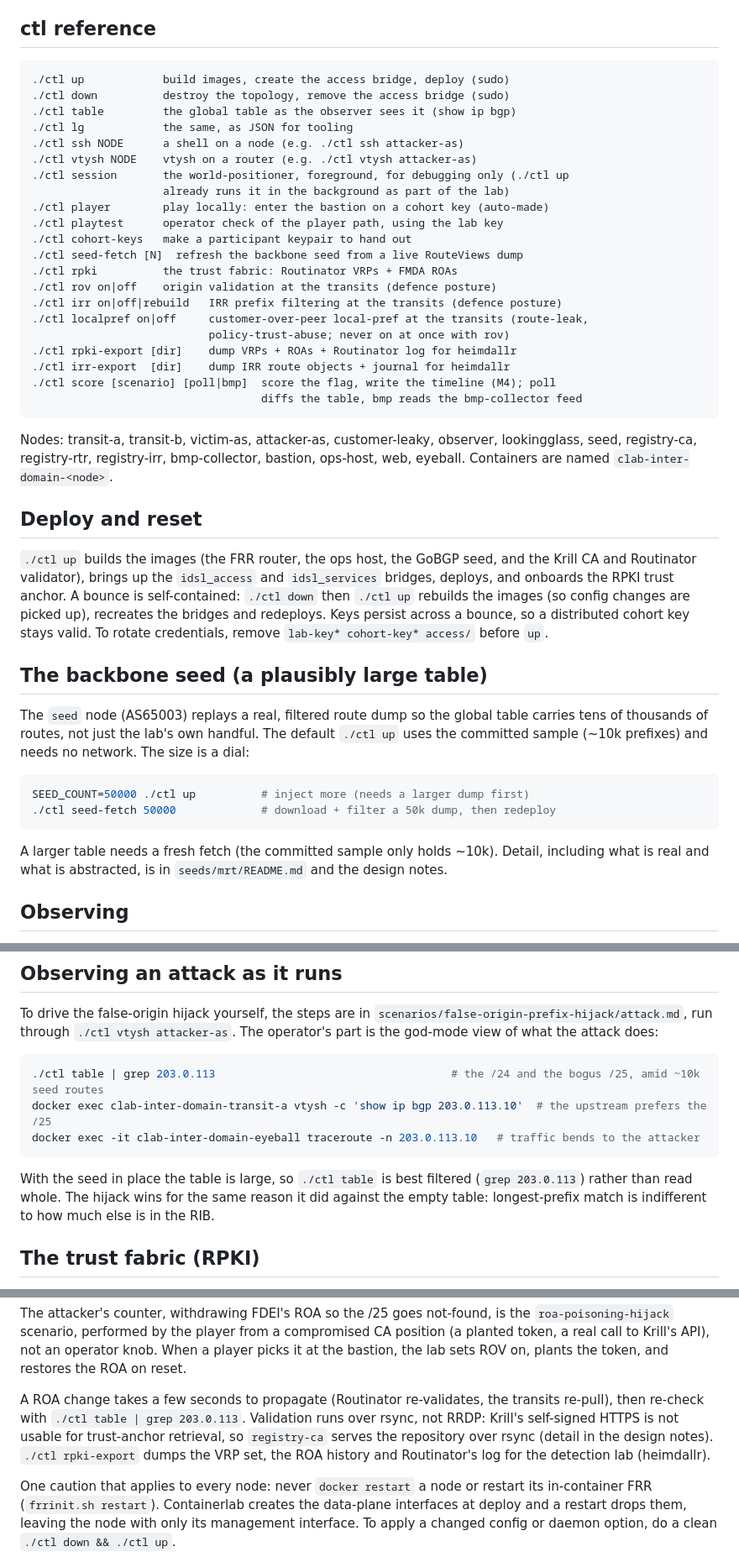
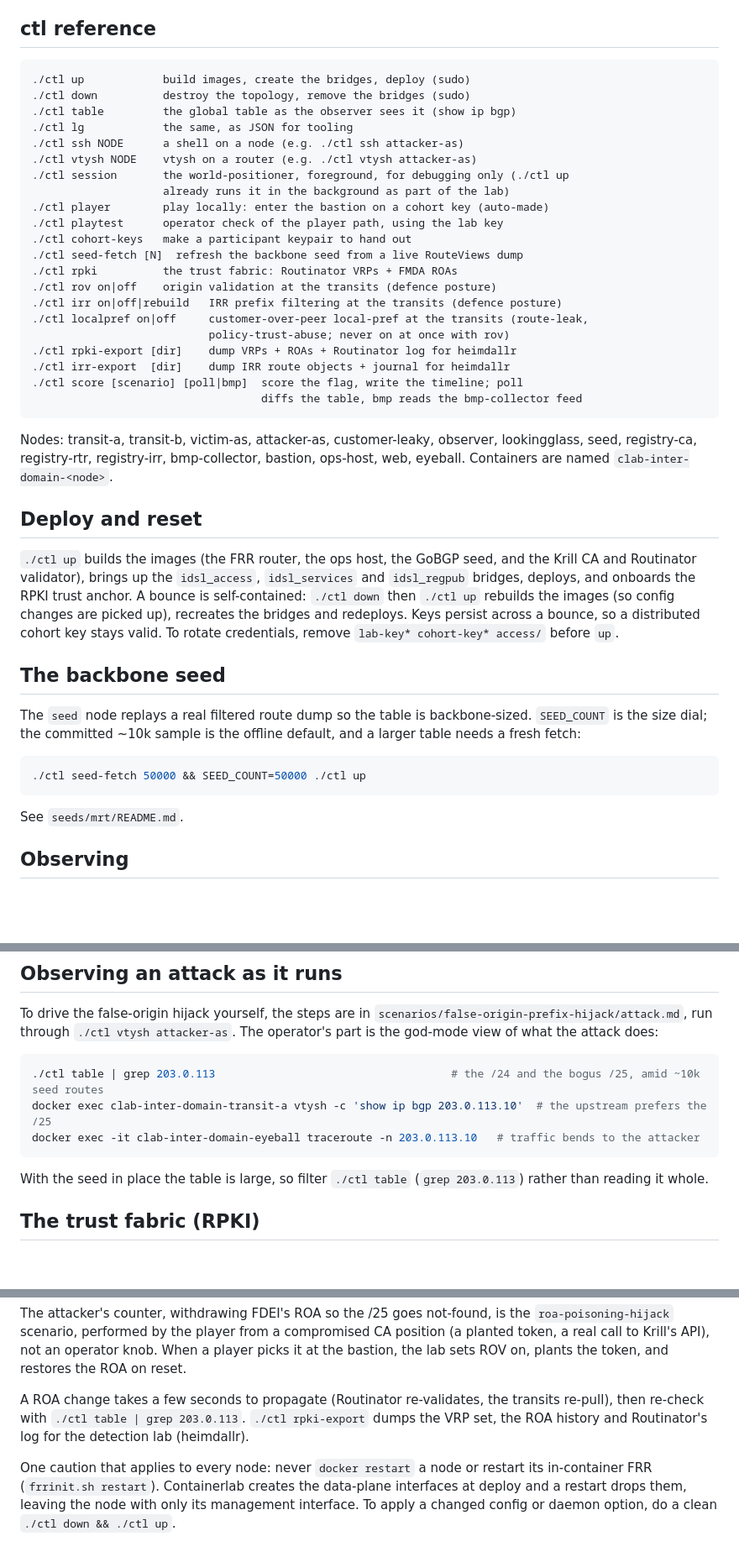
Before and after one commit to tymyrddin/inter-domain-simlab, a Markdown page: docs/operator.md, 3 parts joined by grey strips. Shown at 84% size. Rendered like a GitHub page; blank space fills up the shorter version.

````diff
--- a/docs/operator.md
+++ b/docs/operator.md
@@ -7,8 +7,8 @@ surface is in `docs/playing.md`.
 ## ctl reference
 
 ```
-./ctl up            build images, create the access bridge, deploy (sudo)
-./ctl down          destroy the topology, remove the access bridge (sudo)
+./ctl up            build images, create the bridges, deploy (sudo)
+./ctl down          destroy the topology, remove the bridges (sudo)
 ./ctl table         the global table as the observer sees it (show ip bgp)
 ./ctl lg            the same, as JSON for tooling
 ./ctl ssh NODE      a shell on a node (e.g. ./ctl ssh attacker-as)
@@ -26,7 +26,7 @@ surface is in `docs/playing.md`.
                            policy-trust-abuse; never on at once with rov)
 ./ctl rpki-export [dir]    dump VRPs + ROAs + Routinator log for heimdallr
 ./ctl irr-export  [dir]    dump IRR route objects + journal for heimdallr
-./ctl score [scenario] [poll|bmp]  score the flag, write the timeline (M4); poll
+./ctl score [scenario] [poll|bmp]  score the flag, write the timeline; poll
                                    diffs the table, bmp reads the bmp-collector feed
 ```
 
@@ -37,28 +37,24 @@ eyeball. Containers are named `clab-inter-domain-<node>`.
 ## Deploy and reset
 
 `./ctl up` builds the images (the FRR router, the ops host, the GoBGP seed, and
-the Krill CA and Routinator validator), brings up the `idsl_access` and
-`idsl_services` bridges, deploys, and onboards the RPKI trust anchor. A bounce is
+the Krill CA and Routinator validator), brings up the `idsl_access`, `idsl_services`
+and `idsl_regpub` bridges, deploys, and onboards the RPKI trust anchor. A bounce is
 self-contained: `./ctl down` then `./ctl up` rebuilds the images (so config
 changes are picked up), recreates the bridges and redeploys. Keys persist across a
 bounce, so a distributed cohort key stays valid. To rotate credentials, remove
 `lab-key* cohort-key* access/` before `up`.
 
-## The backbone seed (a plausibly large table)
+## The backbone seed
 
-The `seed` node (AS65003) replays a real, filtered route dump so the global table
-carries tens of thousands of routes, not just the lab's own handful. The default
-`./ctl up` uses the committed sample (~10k prefixes) and needs no network. The
-size is a dial:
+The `seed` node replays a real filtered route dump so the table is backbone-sized.
+`SEED_COUNT` is the size dial; the committed ~10k sample is the offline default, and a
+larger table needs a fresh fetch:
 
 ```bash
-SEED_COUNT=50000 ./ctl up          # inject more (needs a larger dump first)
-./ctl seed-fetch 50000             # download + filter a 50k dump, then redeploy
+./ctl seed-fetch 50000 && SEED_COUNT=50000 ./ctl up
 ```
 
-A larger table needs a fresh fetch (the committed sample only holds ~10k). Detail,
-including what is real and what is abstracted, is in `seeds/mrt/README.md` and
-the design notes.
+See `seeds/mrt/README.md`.
 
 ## Observing
 
@@ -78,10 +74,8 @@ docker exec clab-inter-domain-transit-a vtysh -c 'show ip bgp 203.0.113.10'  # t
 docker exec -it clab-inter-domain-eyeball traceroute -n 203.0.113.10   # traffic bends to the attacker
 ```
 
-With the seed in place the table is large, so `./ctl table` is best filtered
-(`grep 203.0.113`) rather than read whole. The hijack wins for the same reason it
-did against the empty table: longest-prefix match is indifferent to how much else
-is in the RIB.
+With the seed in place the table is large, so filter `./ctl table` (`grep 203.0.113`)
+rather than reading it whole.
 
 ## The trust fabric (RPKI)
 
@@ -106,12 +100,9 @@ position (a planted token, a real call to Krill's API), not an operator knob. Wh
 a player picks it at the bastion, the lab sets ROV on, plants the token, and
 restores the ROA on reset.
 
-A ROA change takes a few seconds to propagate (Routinator re-validates, the
-transits re-pull), then re-check with `./ctl table | grep 203.0.113`. Validation
-runs over rsync, not RRDP: Krill's self-signed HTTPS is not usable for
-trust-anchor retrieval, so `registry-ca` serves the repository over rsync (detail
-in the design notes). `./ctl rpki-export` dumps the VRP set, the ROA history and
-Routinator's log for the detection lab (heimdallr).
+A ROA change takes a few seconds to propagate (Routinator re-validates, the transits
+re-pull), then re-check with `./ctl table | grep 203.0.113`. `./ctl rpki-export` dumps
+the VRP set, the ROA history and Routinator's log for the detection lab (heimdallr).
 
 One caution that applies to every node: never `docker restart` a node or restart
 its in-container FRR (`frrinit.sh restart`). Containerlab creates the data-plane
````
Also changed, not shown: other parts of docs/operator.md (+2 -4 lines), docs/playing.md (+7 -15 lines).
